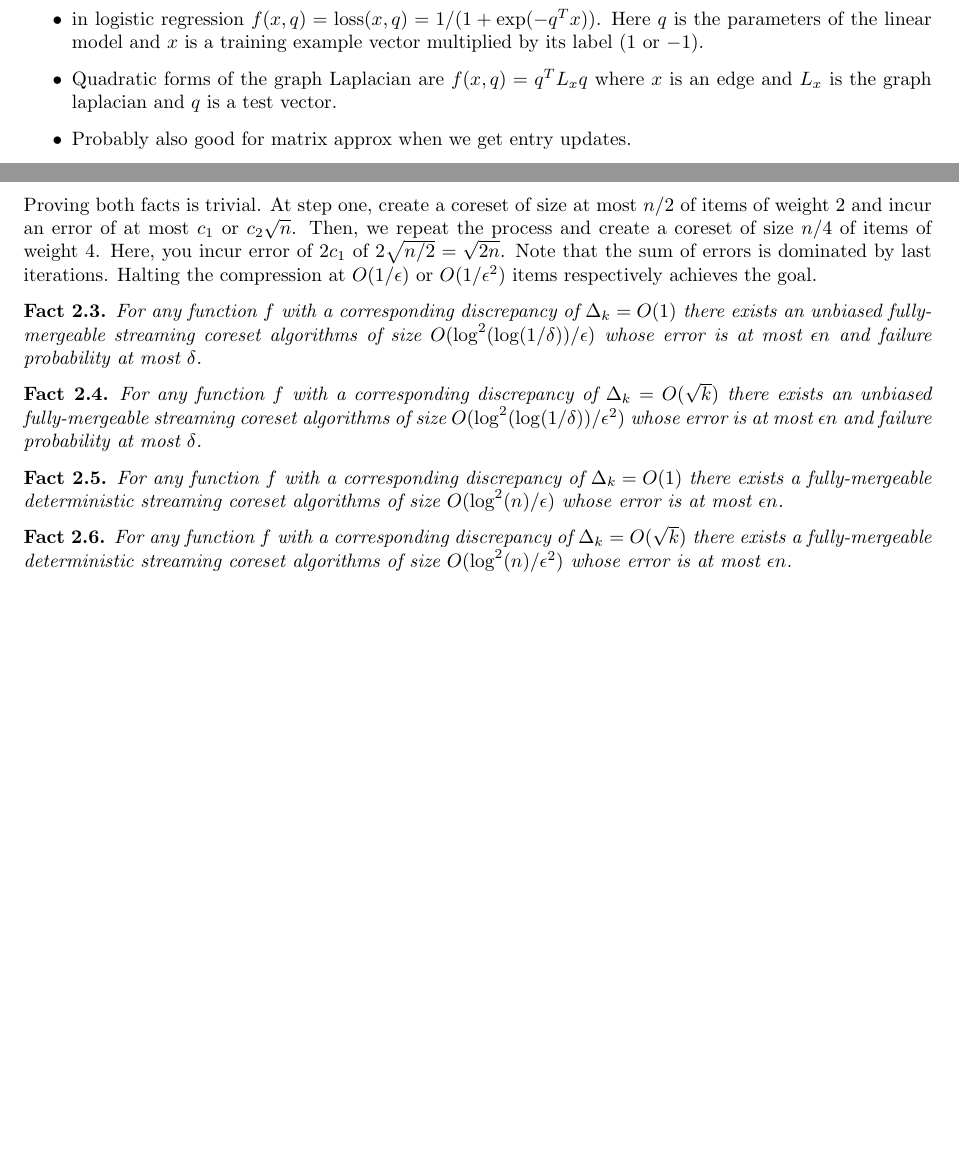
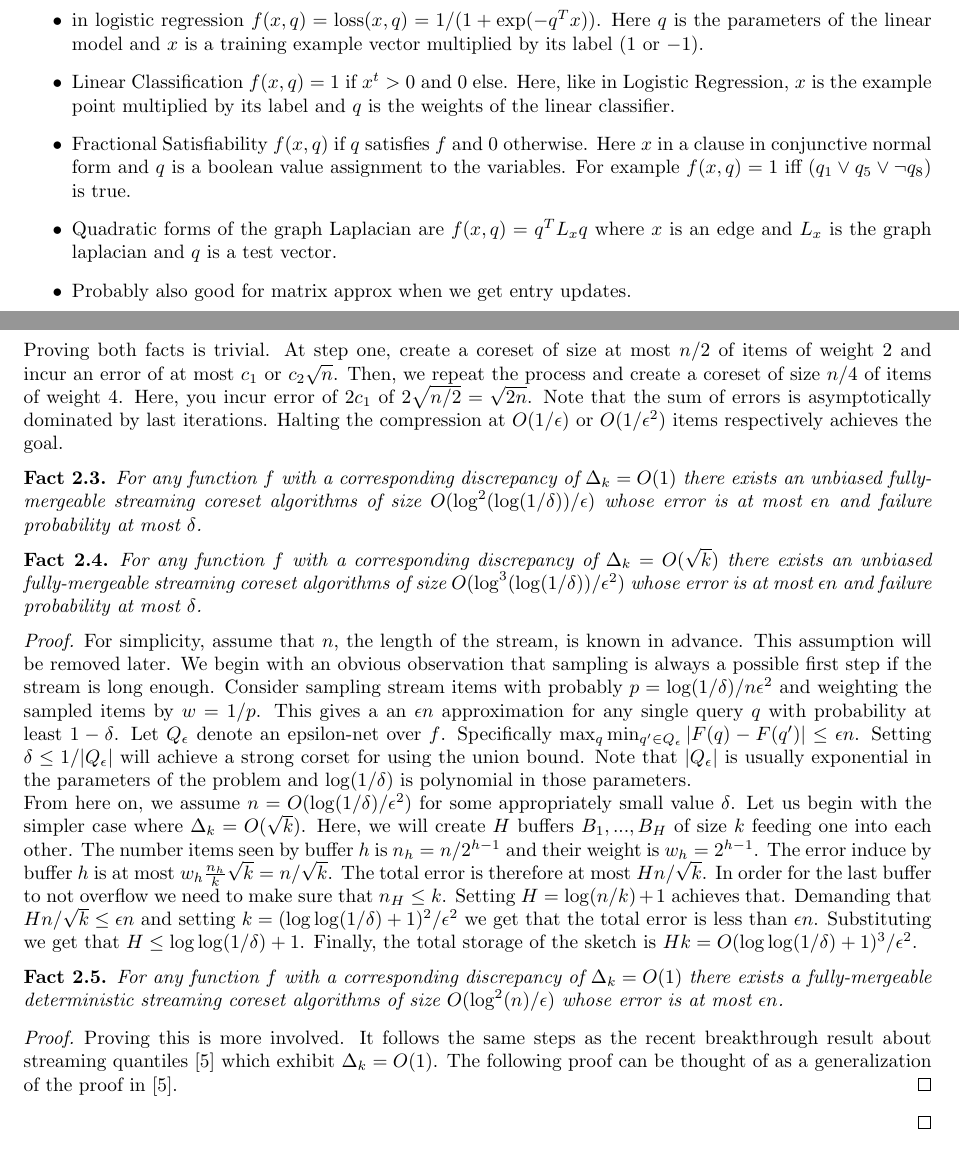
Before and after one commit to zkarnin/density_sketch, a LaTeX paper (density.tex): two parts of pages 1 and 2 of 5, joined at a grey line, cut so that both start at the same text, the shorter picture padded with empty space. Compiled offline with pdfLaTeX.

Commit message:
adding short proof

```diff
--- a/density.tex
+++ b/density.tex
@@ -74,6 +74,8 @@ Here are some examples:
 \item in density estimation $f(x, q) = \exp(- \|x-y\|_2^2/\sigma^2)$ or any other kernel (see \cite{})
 \item in logistic regression $f(x, q) = \operatorname{loss}(x,q) = 1/(1 + \exp(-q^T x))$.
 Here $q$ is the parameters of the linear model and $x$ is a training example vector multiplied by its label ($1$ or $-1$).
+\item Linear Classification $f(x,q) = 1$ if $x^t > 0$ and $0$ else. Here, like in Logistic Regression, $x$ is the example point multiplied by its label and $q$ is the weights of the linear classifier.
+\item Fractional Satisfiability $f(x,q)$ if $q$ satisfies $f$ and $0$ otherwise. Here $x$ in a clause in conjunctive normal form and $q$ is a boolean value assignment to the variables. For example $f(x,q) = 1$ iff $(q_1 \vee q_5  \vee \neg q_8)$ is true.
 \item Quadratic forms of the graph Laplacian are $f(x, q) = q^T L_x q$ where $x$ is an edge and $L_x$ is the graph laplacian and $q$ is a test vector.
 \item Probably also good for matrix approx when we get entry updates.
 \end{itemize}
@@ -105,7 +107,7 @@ $O(1/\eps^2)$ whose error is at most $\eps n$.
 \noindent Proving both facts is trivial.
 At step one, create a coreset of size at most $n/2$ of items of weight $2$ and incur an error of at most $c_1$ or $c_2 \sqrt{n}$.
 Then, we repeat the process and create a coreset of size $n/4$ of items of weight $4$. Here, you incur error of $2c_1$ of $2\sqrt{n/2}  = \sqrt{2n}$.
-Note that the sum of errors is dominated by last iterations.
+Note that the sum of errors is asymptotically dominated by last iterations.
 Halting the compression at $O(1/\eps)$ or $O(1/\eps^2)$ items respectively achieves the goal.
 
 
@@ -115,17 +117,40 @@ $O(\log^2(\log(1/\delta))/\eps)$ whose error is at most $\eps n$ and failure pro
 \end{fact}
 \begin{fact}
 For any function $f$ with a corresponding discrepancy of $\Delta_k = O(\sqrt{k})$ there exists an unbiased fully-mergeable streaming coreset algorithms of size
-$O(\log^2(\log(1/\delta))/\eps^2)$ whose error is at most $\eps n$ and failure probability at most $\delta$.
+$O(\log^3(\log(1/\delta))/\eps^2)$ whose error is at most $\eps n$ and failure probability at most $\delta$.
 \end{fact}
+\begin{proof}
+For simplicity, assume that $n$, the length of the stream, is known in advance. This assumption will be removed later.
+We begin with an obvious observation that sampling is always a possible first step if the stream is long enough.
+Consider sampling stream items with probably $p = \log(1/\delta)/n\eps^2$ and weighting the sampled items by $w = 1/p$.
+This gives a an $\eps n$ approximation for any single query $q$ with probability at least $1-\delta$.
+Let $Q_\eps$ denote an epsilon-net over $f$. Specifically $\max_q \min_{q' \in Q_\eps} |F(q) - F(q')| \le \eps n$.
+Setting $\delta \le 1/|Q_\eps|$ will achieve a strong corset for using the union bound.
+Note that $|Q_\eps|$ is usually exponential in the parameters of the problem and $\log(1/\delta)$ is polynomial in those parameters.
+
+\noindent From here on, we assume $n = O(\log(1/\delta)/\eps^2)$ for some appropriately small value $\delta$.
+Let us begin with the simpler case where $\Delta_k = O(\sqrt{k})$.
+Here, we will create $H$ buffers $B_1,...,B_H$ of size $k$ feeding one into each other.
+The number items seen by buffer $h$ is $n_h = n/2^{h-1}$ and their weight is $w_h = 2^{h-1}$.
+The error induce by buffer $h$ is at most $w_h\frac{n_h}{k} \sqrt{k} = n/\sqrt{k}$. The total error is therefore at most $Hn/\sqrt{k}$.
+In order for the last buffer to not overflow we need to make sure that $n_H \le k$. Setting $H = \log(n/k)+1$ achieves that.
+Demanding that $Hn/\sqrt{k} \le \eps n$ and setting $k = (\log\log(1/\delta) + 1)^2/\eps^2$ we get that the total error is less than $\eps n$.
+Substituting we get that $H \le \log\log(1/\delta) + 1$. Finally, the total storage of the sketch is $Hk = O(\log\log(1/\delta) + 1)^3/\eps^2$.
 
 \begin{fact}
 For any function $f$ with a corresponding discrepancy of $\Delta_k = O(1)$ there exists a fully-mergeable deterministic streaming coreset algorithms of size
 $O(\log^2(n)/\eps)$ whose error is at most $\eps n$.
 \end{fact}
-\begin{fact}
-For any function $f$ with a corresponding discrepancy of $\Delta_k = O(\sqrt{k})$ there exists a fully-mergeable deterministic streaming coreset algorithms of size
-$O(\log^2(n)/\eps^2)$ whose error is at most $\eps n$.
-\end{fact}
+\begin{proof}
+Proving this is more involved. It follows the same steps as the recent breakthrough result about streaming quantiles \cite{DBLP:conf/focs/KarninLL16} which exhibit $\Delta_k = O(1)$. The following proof can be thought of as a generalization of the proof in \cite{DBLP:conf/focs/KarninLL16}.
+\end{proof}
+
+
+
+
+
+
+\end{proof}
 
 
 \section{Density Estimation}
```
Also changed, not shown: density.bib (+31 -1 lines).
